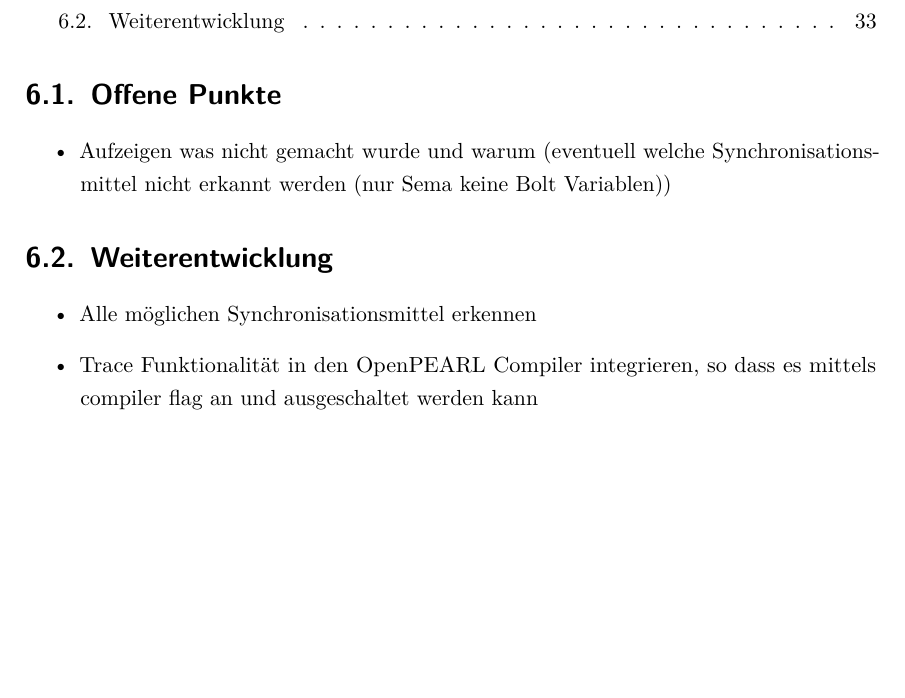
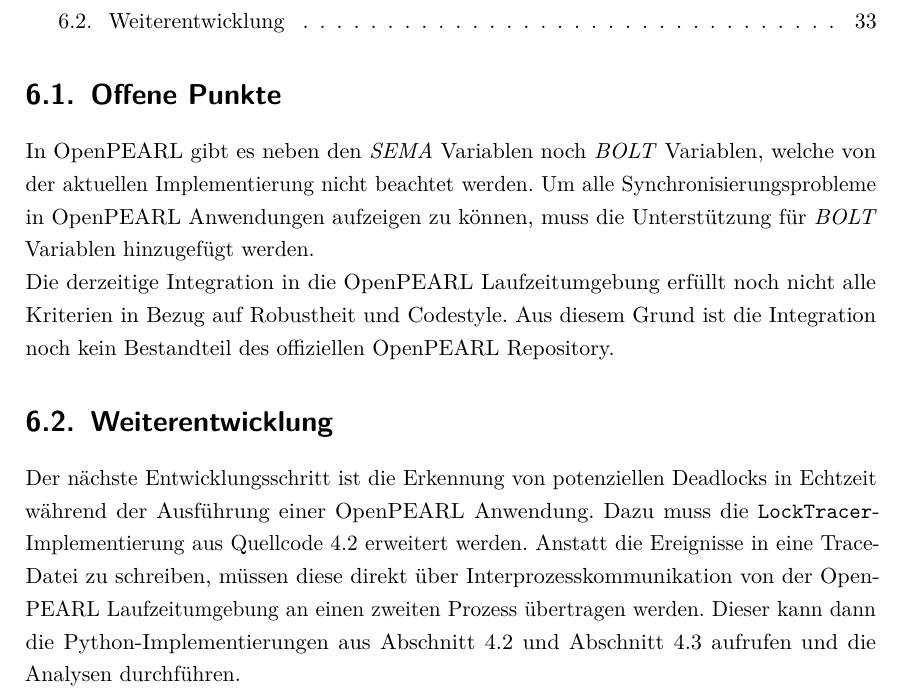
Before and after one commit to AlteGurke/Bachelorarbeit, a LaTeX thesis (MainFile.tex, which reads Ausblick.tex): part of page 34 of 38, cut so that both start at the same text, the shorter picture padded with empty space. Compiled offline with pdfLaTeX.

Commit message:
Added first points of last chapter.

```diff
--- a/Ausblick.tex
+++ b/Ausblick.tex
@@ -1,12 +1,22 @@
 \section{Offene Punkte}
-\begin{itemize}
-  \item Aufzeigen was nicht gemacht wurde und warum (eventuell welche
-  Synchronisationsmittel nicht erkannt werden (nur Sema keine Bolt Variablen))
-\end{itemize}
+\label{section:OffenePunkte}
+In OpenPEARL gibt es neben den \textit{SEMA} Variablen noch \textit{BOLT}
+Variablen, welche von der aktuellen Implementierung nicht beachtet werden. Um
+alle Synchronisierungsprobleme in OpenPEARL Anwendungen aufzeigen zu können,
+muss die Unterstützung für \textit{BOLT} Variablen hinzugefügt werden.
+
+Die derzeitige Integration in die OpenPEARL Laufzeitumgebung erfüllt noch nicht
+alle Kriterien in Bezug auf Robustheit und Codestyle. Aus diesem Grund ist die
+Integration noch kein Bestandteil des offiziellen OpenPEARL Repository.
 
 \section{Weiterentwicklung}
-\begin{itemize}
-  \item Alle möglichen Synchronisationsmittel erkennen
-  \item Trace Funktionalität in den OpenPEARL Compiler integrieren, so dass es
-  mittels compiler flag an und ausgeschaltet werden kann
-\end{itemize}
+\label{section:Weiterentwicklung}
+Der nächste Entwicklungsschritt ist die Erkennung von potenziellen Deadlocks in
+Echtzeit während der Ausführung einer OpenPEARL Anwendung. Dazu muss die
+\texttt{LockTracer}-Implementierung aus \cref{lst:LockTracer} erweitert werden.
+Anstatt die Ereignisse in eine Trace-Datei zu schreiben, müssen diese direkt
+über Interprozesskommunikation von der OpenPEARL Laufzeitumgebung an einen
+zweiten Prozess übertragen werden. Dieser kann dann die Python-Implementierungen
+aus \cref{section:Implementierung:Analyse Programm} und
+\cref{section:Implementierung:Visualisierung von potenziellen Deadlocks}
+aufrufen und die Analysen durchführen.
```
Also changed, not shown: MainFile.pdf.
